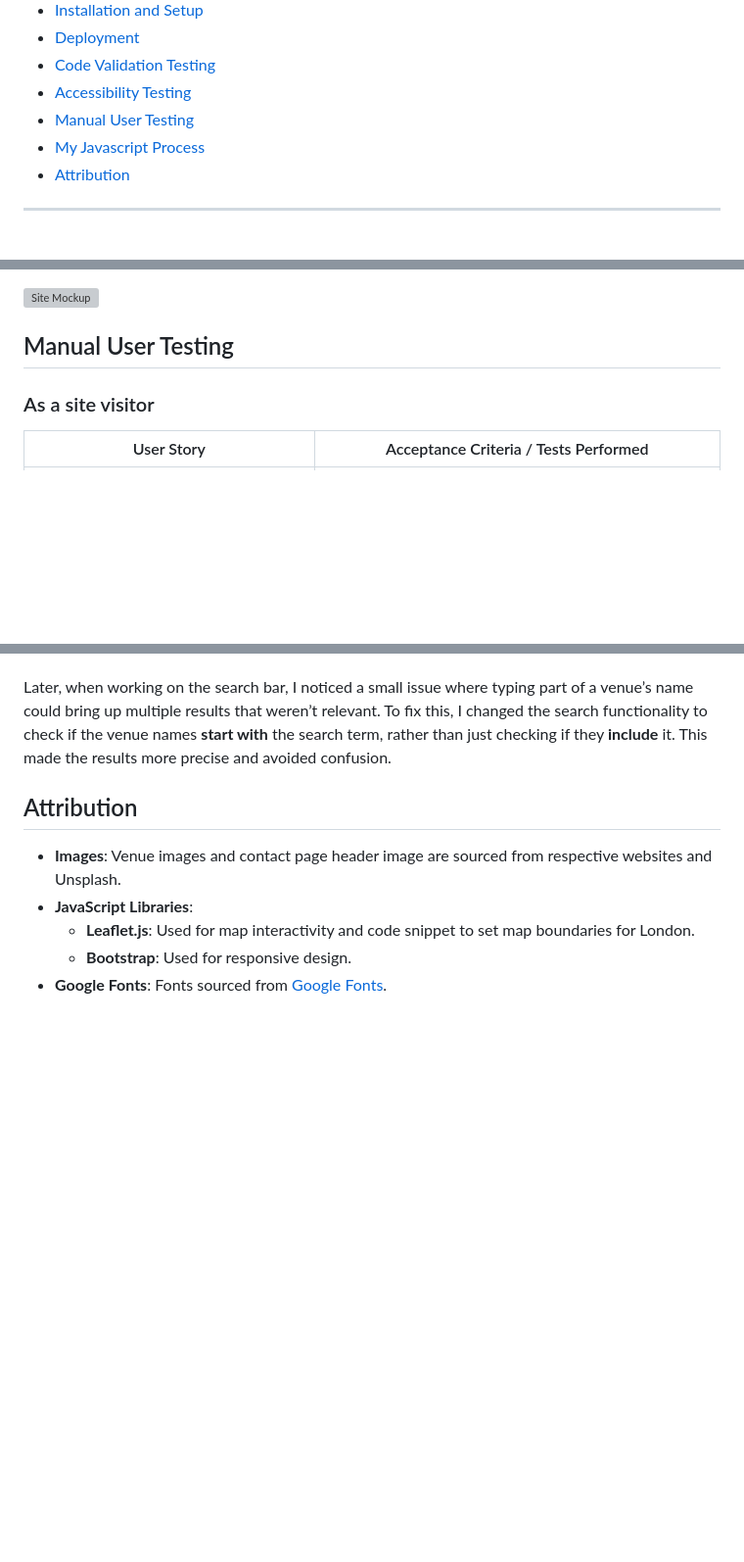
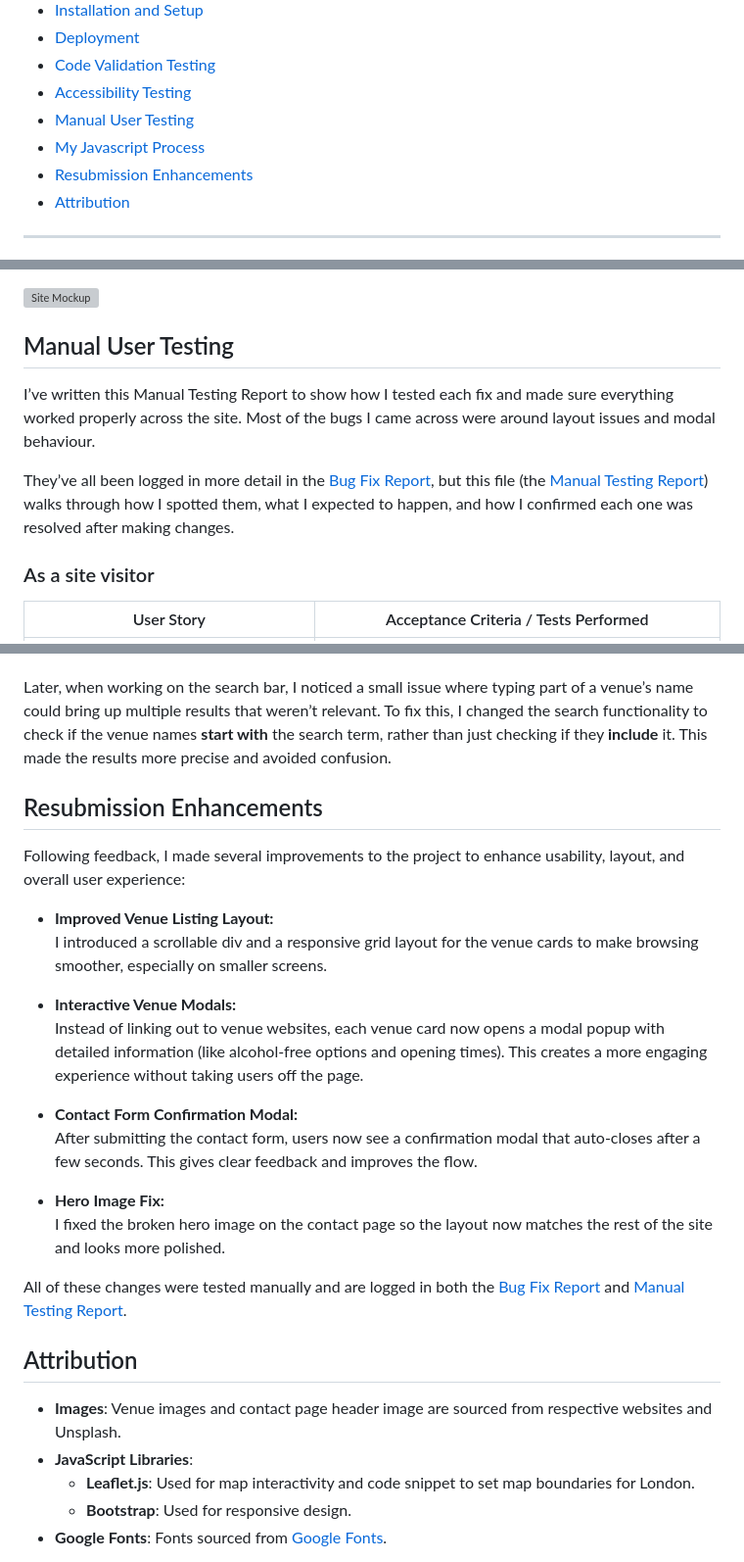
Before and after one commit to shipleyux/sober-map, a Markdown page: README.md, 3 parts joined by grey strips. Shown at 98% size. Rendered like a GitHub page; blank space fills up the shorter version; grey boxes are pictures that could not be loaded.

```diff
--- a/README.md
+++ b/README.md
@@ -13,6 +13,7 @@
 - [Accessibility Testing](#accessibility-testing)
 - [Manual User Testing](#manual-user-testing)
 - [My Javascript Process](#my-process)
+- [Resubmission Enhancements](#resubmission-enhancements)
 - [Attribution](#attribution)
 
 ---
@@ -197,6 +198,11 @@ Errors Found
 
 ## Manual User Testing
 
+I’ve written this Manual Testing Report to show how I tested each fix and made sure everything worked properly across the site. Most of the bugs I came across were around layout issues and modal behaviour.
+
+They’ve all been logged in more detail in the [Bug Fix Report](bug-report.md), but this file (the [Manual Testing Report](testing.md)) walks through how I spotted them, what I expected to happen, and how I confirmed each one was resolved after making changes.
+
+
 
 
 ### As a site visitor
@@ -228,6 +234,25 @@ By creating a structured list of venue details (like name, location, and rating)
 
 Later, when working on the search bar, I noticed a small issue where typing part of a venue’s name could bring up multiple results that weren’t relevant. To fix this, I changed the search functionality to check if the venue names **start with** the search term, rather than just checking if they **include** it. This made the results more precise and avoided confusion.
 
+## Resubmission Enhancements
+
+Following feedback, I made several improvements to the project to enhance usability, layout, and overall user experience:
+
+- **Improved Venue Listing Layout:**
+  I introduced a scrollable div and a responsive grid layout for the venue cards to make browsing smoother, especially on smaller screens.
+
+- **Interactive Venue Modals:**
+  Instead of linking out to venue websites, each venue card now opens a modal popup with detailed information (like alcohol-free options and opening times). This creates a more engaging experience without taking users off the page.
+
+- **Contact Form Confirmation Modal:**
+  After submitting the contact form, users now see a confirmation modal that auto-closes after a few seconds. This gives clear feedback and improves the flow.
+
+- **Hero Image Fix:**
+  I fixed the broken hero image on the contact page so the layout now matches the rest of the site and looks more polished.
+
+All of these changes were tested manually and are logged in both the [Bug Fix Report](bug-report.md) and [Manual Testing Report](testing.md).
+
+
 ## Attribution
 
 - **Images**: Venue images and contact page header image are sourced from respective websites and Unsplash.
```
Also changed, not shown: bug-report.md (added, +76 -0 lines), testing.md (added, +61 -0 lines).
